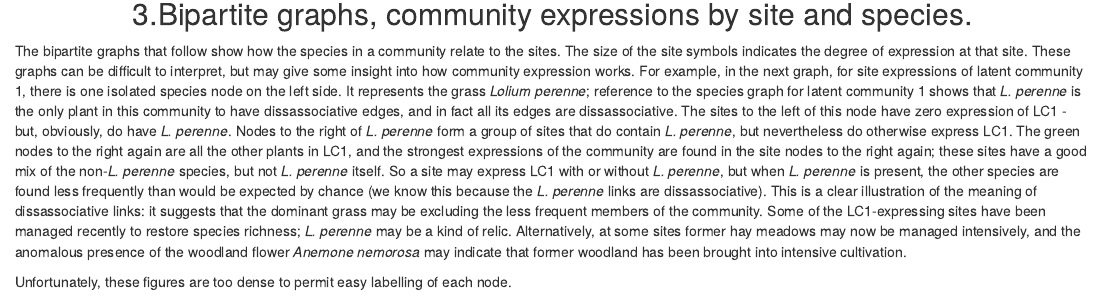
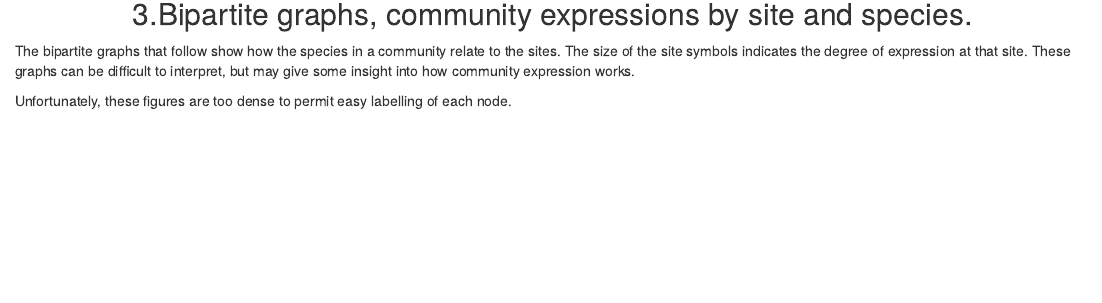
Before and after one commit to Zygodon/SBM, an R Markdown document (SBM Data Analysis Annex.Rmd): the page in a window 1100 px wide, from 1360 px down. Rendered offline with R 4.5, knitr and Pandoc, with nearby package versions; some code elsewhere in the file could not run offline.

Commit message:
deleted incorrect information about bipartite graphs.

```diff
--- a/SBM Data Analysis Annex.Rmd
+++ b/SBM Data Analysis Annex.Rmd
@@ -152,7 +152,7 @@
 
 ## 3.<a name="section3"></a>Bipartite graphs, community expressions by site and species.
 
-The bipartite graphs that follow show how the species in a community relate to the sites. The size of the site symbols indicates the degree of expression at that site. These graphs can be difficult to interpret, but may give some insight into how community expression works. For example, in the next graph, for site expressions of latent community 1, there is one isolated species node on the left side. It represents the grass *Lolium perenne*; reference to the species graph for latent community 1 shows that *L. perenne* is the only plant in this community to have dissassociative edges, and in fact all its edges are dissassociative. The sites to the left of this node have zero expression of LC1 - but, obviously, do have *L. perenne*. Nodes to the right of *L. perenne* form a group of sites that do contain *L. perenne*, but nevertheless do otherwise express LC1. The green nodes to the right again are all the other plants in LC1, and the strongest expressions of the community are found in the site nodes to the right again; these sites have a good mix of the non-*L. perenne* species, but not *L. perenne* itself. So a site may express LC1 with or without *L. perenne*, but when *L. perenne* is present, the other species are found less frequently than would be expected by chance (we know this because the *L. perenne* links are dissassociative). This is a clear illustration of the meaning of dissassociative links: it suggests that the dominant grass may be excluding the less frequent members of the community. Some of the LC1-expressing sites have been managed recently to restore species richness; *L. perenne* may be a kind of relic. Alternatively, at some sites former hay meadows may now be managed intensively, and the anomalous presence of the woodland flower *Anemone nemorosa* may indicate that former woodland has been brought into intensive cultivation.
+The bipartite graphs that follow show how the species in a community relate to the sites. The size of the site symbols indicates the degree of expression at that site. These graphs can be difficult to interpret, but may give some insight into how community expression works.
 
 Unfortunately, these figures are too dense to permit easy labelling of each node.
 
```
